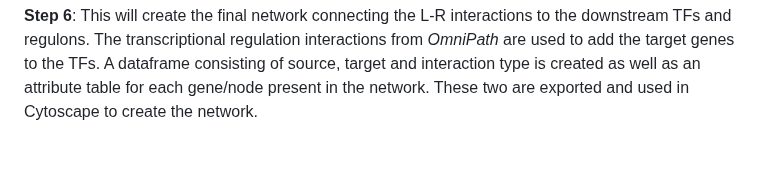
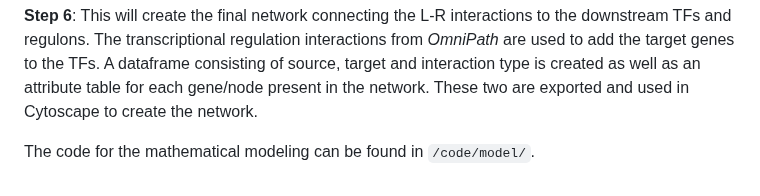
Before and after one commit to DanielL543/scRNA_seq_multiscale_inference, a Markdown page: README.md, the part around the change. GitHub-like rendering; blank space fills up the shorter version.

```diff
--- a/README.md
+++ b/README.md
@@ -56,3 +56,5 @@ from _OmniPath_ are used to add the target genes to the TFs. A dataframe
 consisting of source, target and interaction type is created as well as an
 attribute table for each gene/node present in the network. These two are
 exported and used in Cytoscape to create the network.
+
+The code for the mathematical modeling can be found in `/code/model/`.
```
